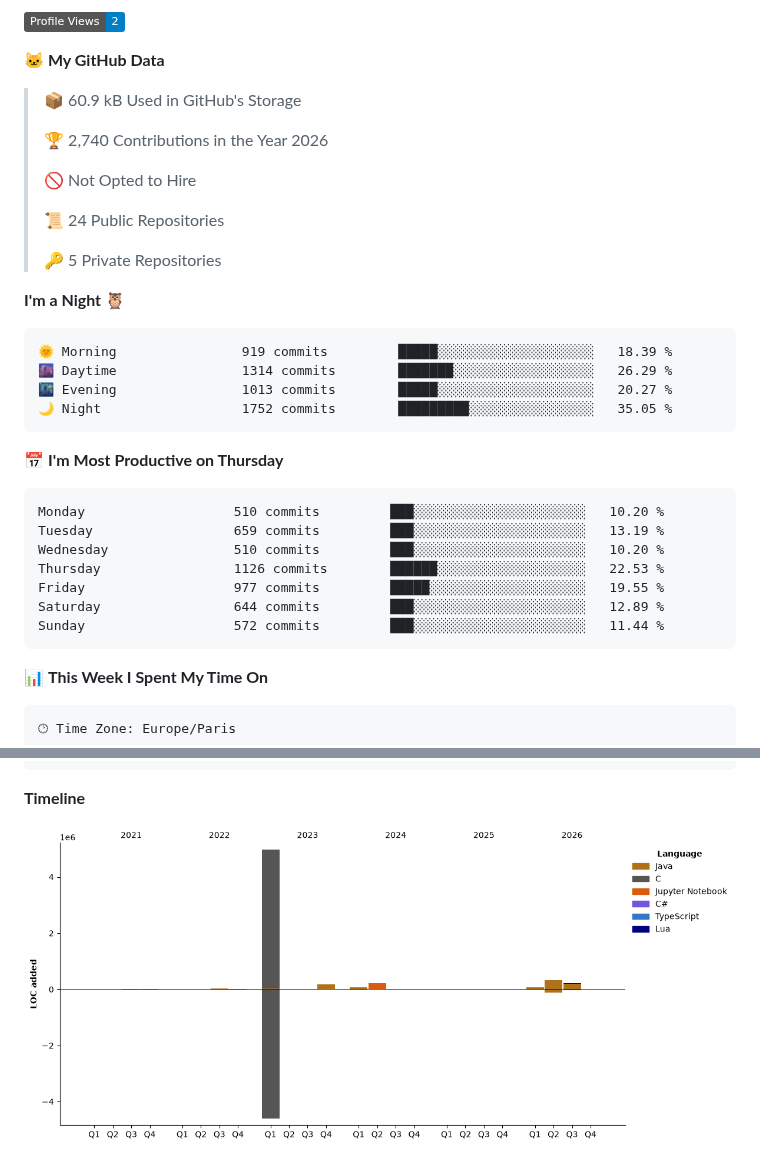
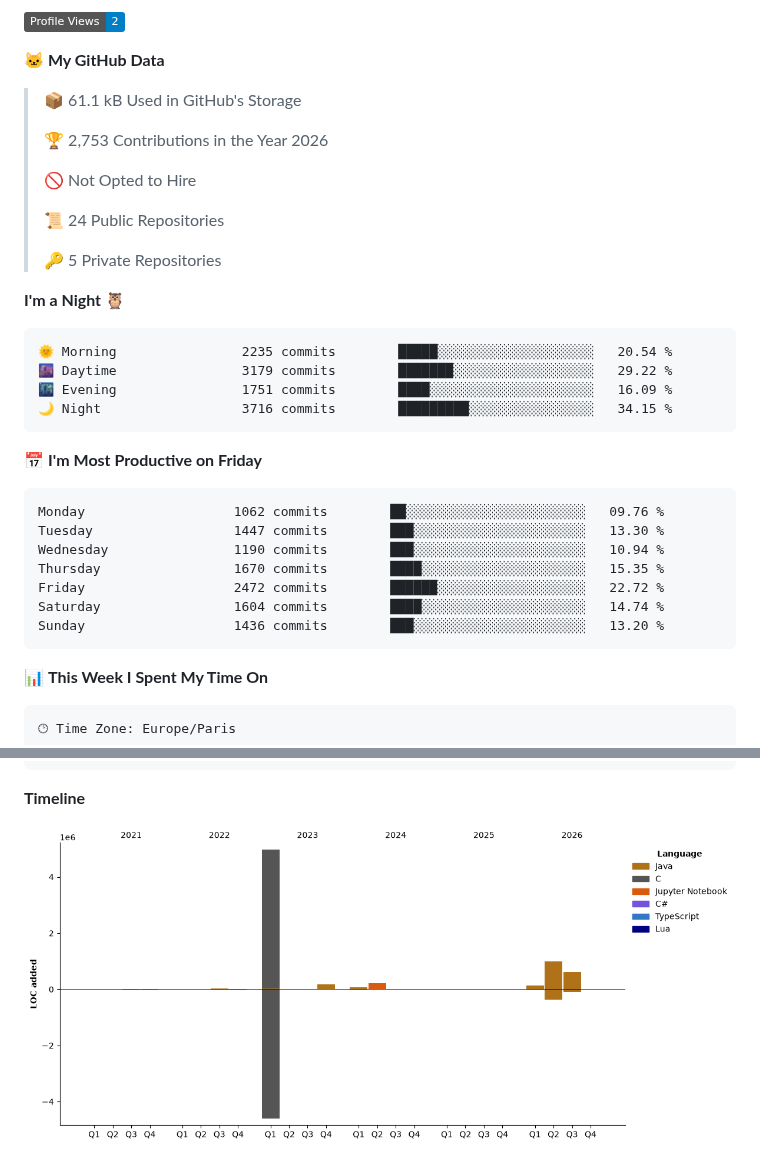
Before and after one commit to enimaloc/enimaloc, a Markdown page: README.md, 2 parts joined by grey strips. Drawn GitHub-style; pictures changed too: assets/bar_graph.png; folded sections open; badges without logos.

Commit message:
feat: update dev metrics

````diff
--- a/README.md
+++ b/README.md
@@ -55,9 +55,9 @@ languages.
 
 **🐱 My GitHub Data**
 
-> 📦 60.9 kB Used in GitHub's Storage
+> 📦 61.1 kB Used in GitHub's Storage
  >
-> 🏆 2,740 Contributions in the Year 2026
+> 🏆 2,753 Contributions in the Year 2026
  >
 > 🚫 Not Opted to Hire
  >
@@ -68,21 +68,21 @@ languages.
 **I'm a Night 🦉**
 
 ```text
-🌞 Morning                919 commits         █████░░░░░░░░░░░░░░░░░░░░   18.39 %
-🌆 Daytime                1314 commits        ███████░░░░░░░░░░░░░░░░░░   26.29 %
-🌃 Evening                1013 commits        █████░░░░░░░░░░░░░░░░░░░░   20.27 %
-🌙 Night                  1752 commits        █████████░░░░░░░░░░░░░░░░   35.05 %
+🌞 Morning                2235 commits        █████░░░░░░░░░░░░░░░░░░░░   20.54 %
+🌆 Daytime                3179 commits        ███████░░░░░░░░░░░░░░░░░░   29.22 %
+🌃 Evening                1751 commits        ████░░░░░░░░░░░░░░░░░░░░░   16.09 %
+🌙 Night                  3716 commits        █████████░░░░░░░░░░░░░░░░   34.15 %
 ```
-📅 **I'm Most Productive on Thursday**
+📅 **I'm Most Productive on Friday**
 
 ```text
-Monday                   510 commits         ███░░░░░░░░░░░░░░░░░░░░░░   10.20 %
-Tuesday                  659 commits         ███░░░░░░░░░░░░░░░░░░░░░░   13.19 %
-Wednesday                510 commits         ███░░░░░░░░░░░░░░░░░░░░░░   10.20 %
-Thursday                 1126 commits        ██████░░░░░░░░░░░░░░░░░░░   22.53 %
-Friday                   977 commits         █████░░░░░░░░░░░░░░░░░░░░   19.55 %
-Saturday                 644 commits         ███░░░░░░░░░░░░░░░░░░░░░░   12.89 %
-Sunday                   572 commits         ███░░░░░░░░░░░░░░░░░░░░░░   11.44 %
+Monday                   1062 commits        ██░░░░░░░░░░░░░░░░░░░░░░░   09.76 %
+Tuesday                  1447 commits        ███░░░░░░░░░░░░░░░░░░░░░░   13.30 %
+Wednesday                1190 commits        ███░░░░░░░░░░░░░░░░░░░░░░   10.94 %
+Thursday                 1670 commits        ████░░░░░░░░░░░░░░░░░░░░░   15.35 %
+Friday                   2472 commits        ██████░░░░░░░░░░░░░░░░░░░   22.72 %
+Saturday                 1604 commits        ████░░░░░░░░░░░░░░░░░░░░░   14.74 %
+Sunday                   1436 commits        ███░░░░░░░░░░░░░░░░░░░░░░   13.20 %
 ```
 
 
````
Also changed, not shown: other parts of README.md (+1 -1 lines).
